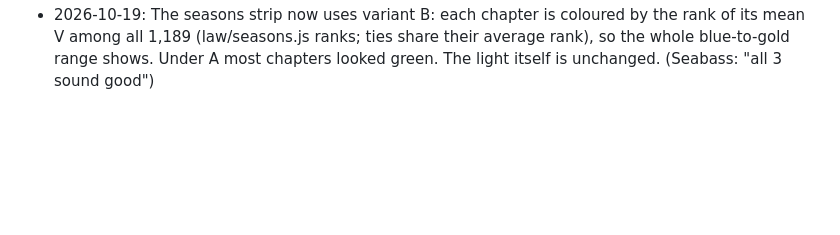
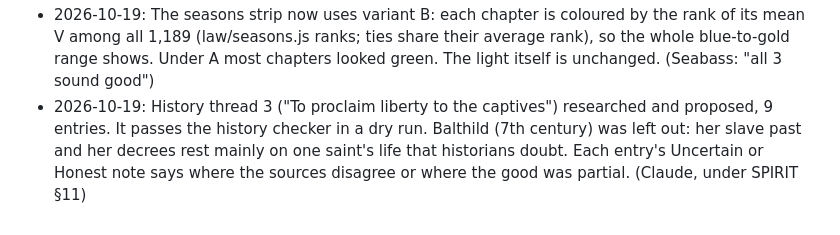
Before and after one commit to seabasskrahn/sonolumina, a Markdown page: docs/decisions.md, the part around the change. GitHub-like rendering; blank space fills up the shorter version.

Commit message:
History thread 3 proposed: To proclaim liberty to the captives
Co-Authored-By: Claude Opus 5.5 <noreply@anthropic.com>
Claude-Session: https://claude.ai/code/session_018JmCzfrCkTRWVAA1nB12DV

```diff
--- a/docs/decisions.md
+++ b/docs/decisions.md
@@ -63,3 +63,4 @@
 - 2026-10-18: History is grouped into threads. Date order is checked within each thread, threads play one after another (01-, 02-, ...), and the picker shows each thread's title. Only the very last entry closes on 110 Hz. (Claude's call; one date order across threads would mix unrelated stories)
 - 2026-10-18: Seabass approved history thread 2 ("Keep all"); it is built into data/history.json (2 threads, 20 entries). His reply came before the proposal file was pushed, so it rests on the chat summary. (Seabass)
 - 2026-10-19: The seasons strip now uses variant B: each chapter is coloured by the rank of its mean V among all 1,189 (law/seasons.js ranks; ties share their average rank), so the whole blue-to-gold range shows. Under A most chapters looked green. The light itself is unchanged. (Seabass: "all 3 sound good")
+- 2026-10-19: History thread 3 ("To proclaim liberty to the captives") researched and proposed, 9 entries. It passes the history checker in a dry run. Balthild (7th century) was left out: her slave past and her decrees rest mainly on one saint's life that historians doubt. Each entry's Uncertain or Honest note says where the sources disagree or where the good was partial. (Claude, under SPIRIT §11)
```
Also changed, not shown: history/proposed/03-to-proclaim-liberty-to-the-captives.md (added, +72 -0 lines).
